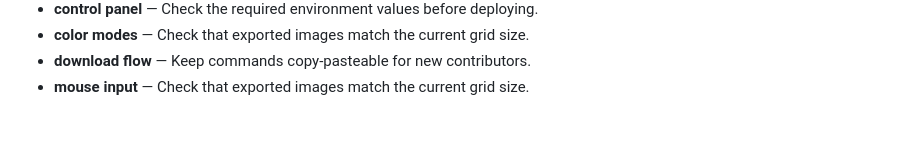
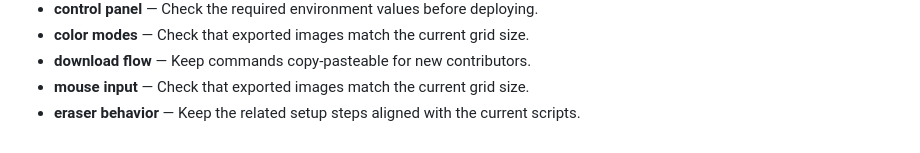
Before and after one commit to Sid2169/sketch, a Markdown page: README.md, the part around the change. GitHub-like rendering.

Commit message:
Expand eraser behavior reference

```diff
--- a/README.md
+++ b/README.md
@@ -555,3 +555,4 @@ If you enjoyed creating pixel art with this tool, please consider giving it a
 - **color modes** — Check that exported images match the current grid size.
 - **download flow** — Keep commands copy-pasteable for new contributors.
 - **mouse input** — Check that exported images match the current grid size.
+- **eraser behavior** — Keep the related setup steps aligned with the current scripts.
```
